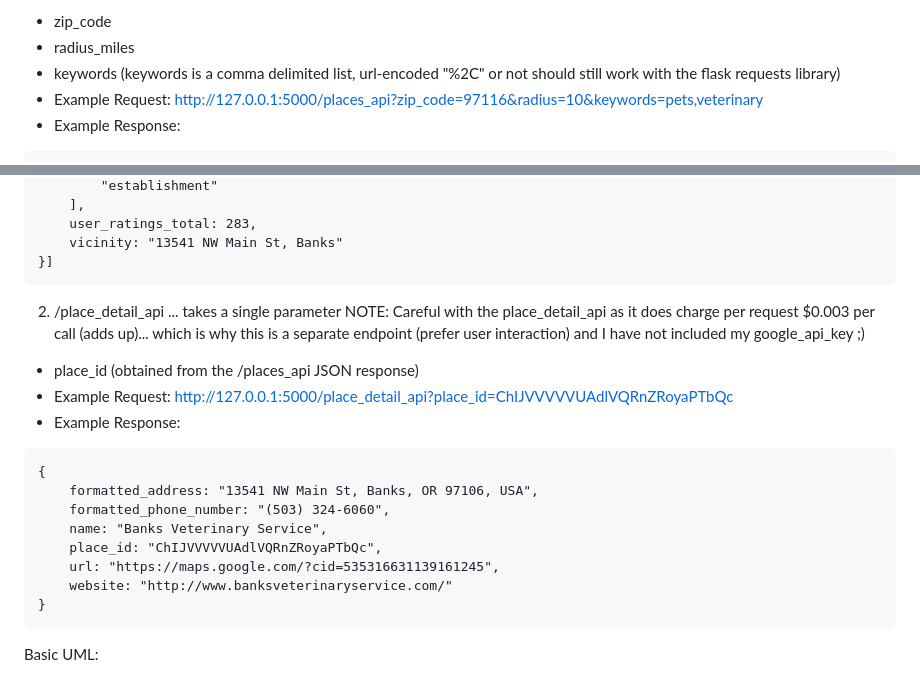
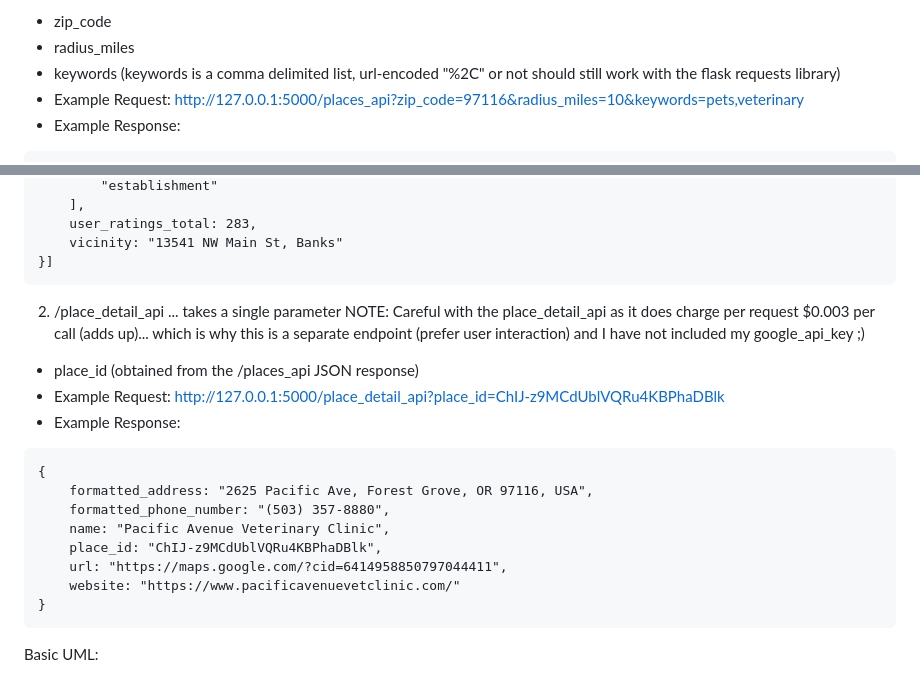
Before and after one commit to pederjas/cs361_individual_project, a Markdown page: README.md, 2 parts joined by grey strips. Drawn GitHub-style.

Commit message:
typo in readme

````diff
--- a/README.md
+++ b/README.md
@@ -19,7 +19,7 @@ Making requests; this services exposes two API services: places_api and place_de
 * zip_code
 * radius_miles
 * keywords (keywords is a comma delimited list, url-encoded "%2C" or not should still work with the flask requests library)
-* Example Request: http://127.0.0.1:5000/places_api?zip_code=97116&radius=10&keywords=pets,veterinary
+* Example Request: http://127.0.0.1:5000/places_api?zip_code=97116&radius_miles=10&keywords=pets,veterinary
 * Example Response:
 ```
 [{
@@ -75,21 +75,19 @@ Making requests; this services exposes two API services: places_api and place_de
 }]
 ```
 
-
-
 2. /place_detail_api ... takes a single parameter
 NOTE: Careful with the place_detail_api as it does charge per request $0.003 per call (adds up)... which is why this is a separate endpoint (prefer user interaction) and I have not included my google_api_key ;)
 * place_id (obtained from the /places_api JSON response)
-* Example Request: http://127.0.0.1:5000/place_detail_api?place_id=ChIJVVVVVUAdlVQRnZRoyaPTbQc
+* Example Request: http://127.0.0.1:5000/place_detail_api?place_id=ChIJ-z9MCdUblVQRu4KBPhaDBlk
 * Example Response:
 ```
 {
-    formatted_address: "13541 NW Main St, Banks, OR 97106, USA",
-    formatted_phone_number: "(503) 324-6060",
-    name: "Banks Veterinary Service",
-    place_id: "ChIJVVVVVUAdlVQRnZRoyaPTbQc",
-    url: "https://maps.google.com/?cid=535316631139161245",
-    website: "http://www.banksveterinaryservice.com/"
+    formatted_address: "2625 Pacific Ave, Forest Grove, OR 97116, USA",
+    formatted_phone_number: "(503) 357-8880",
+    name: "Pacific Avenue Veterinary Clinic",
+    place_id: "ChIJ-z9MCdUblVQRu4KBPhaDBlk",
+    url: "https://maps.google.com/?cid=6414958850797044411",
+    website: "https://www.pacificavenuevetclinic.com/"
 }
 ```
 
````
